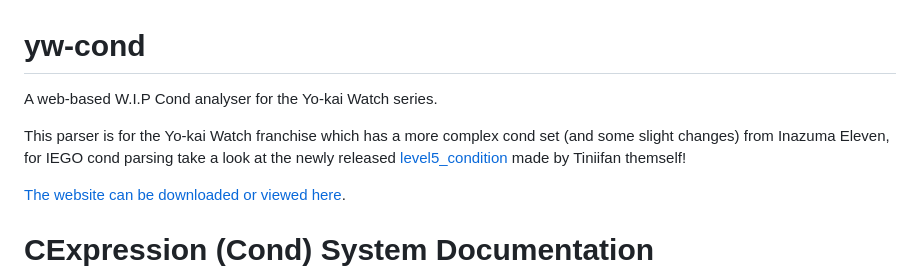
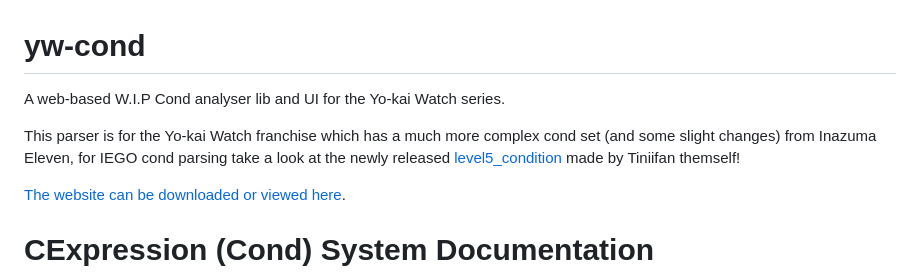
Before and after one commit to n123git/yw-cond, a Markdown page: README.md, the part around the change. Rendered like a GitHub page.

```diff
--- a/README.md
+++ b/README.md
@@ -1,7 +1,7 @@
 # yw-cond
-A web-based W.I.P Cond analyser for the Yo-kai Watch series.
+A web-based W.I.P Cond analyser lib and UI for the Yo-kai Watch series.
 
-This parser is for the Yo-kai Watch franchise which has a more complex cond set (and some slight changes) from Inazuma Eleven, for IEGO cond parsing take a look at the newly released [level5_condition](https://github.com/Tiniifan/level5_condition/) made by Tiniifan themself!
+This parser is for the Yo-kai Watch franchise which has a much more complex cond set (and some slight changes) from Inazuma Eleven, for IEGO cond parsing take a look at the newly released [level5_condition](https://github.com/Tiniifan/level5_condition/) made by Tiniifan themself!
 
 [The website can be downloaded or viewed here](https://n123git.github.io/yw-cond).
 
```
